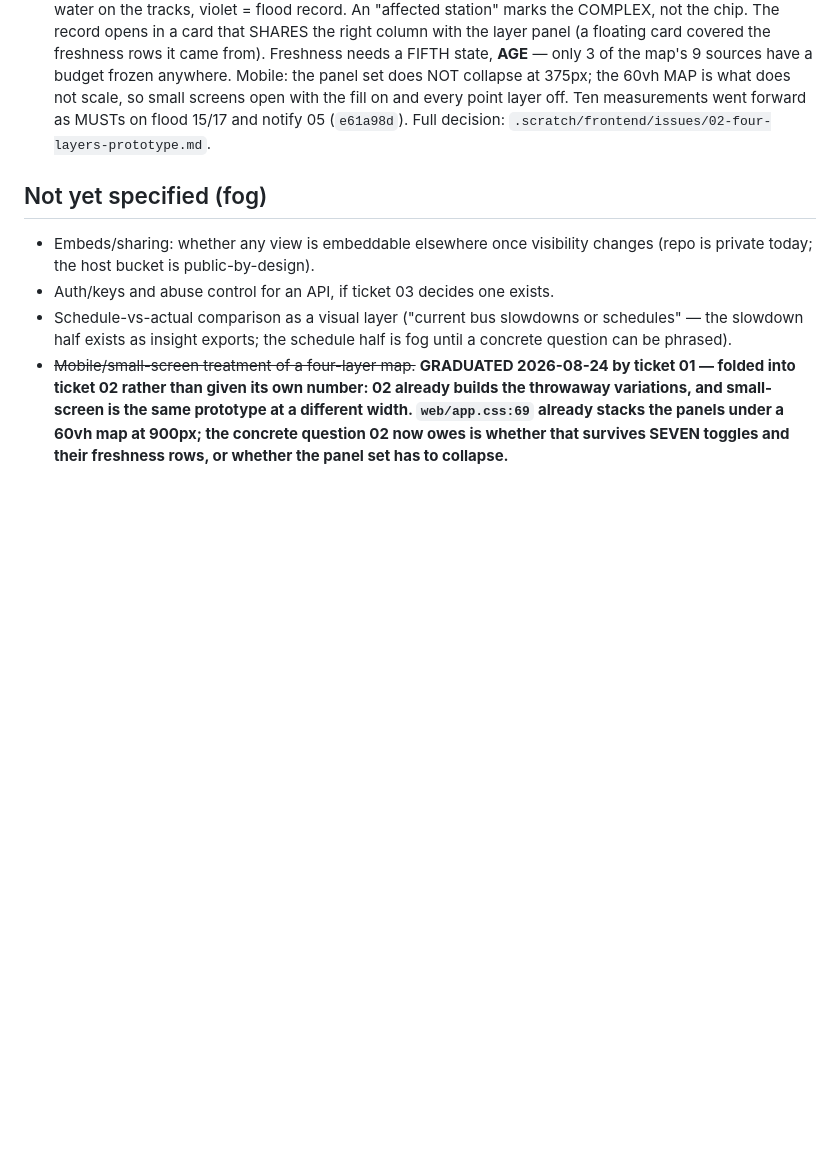
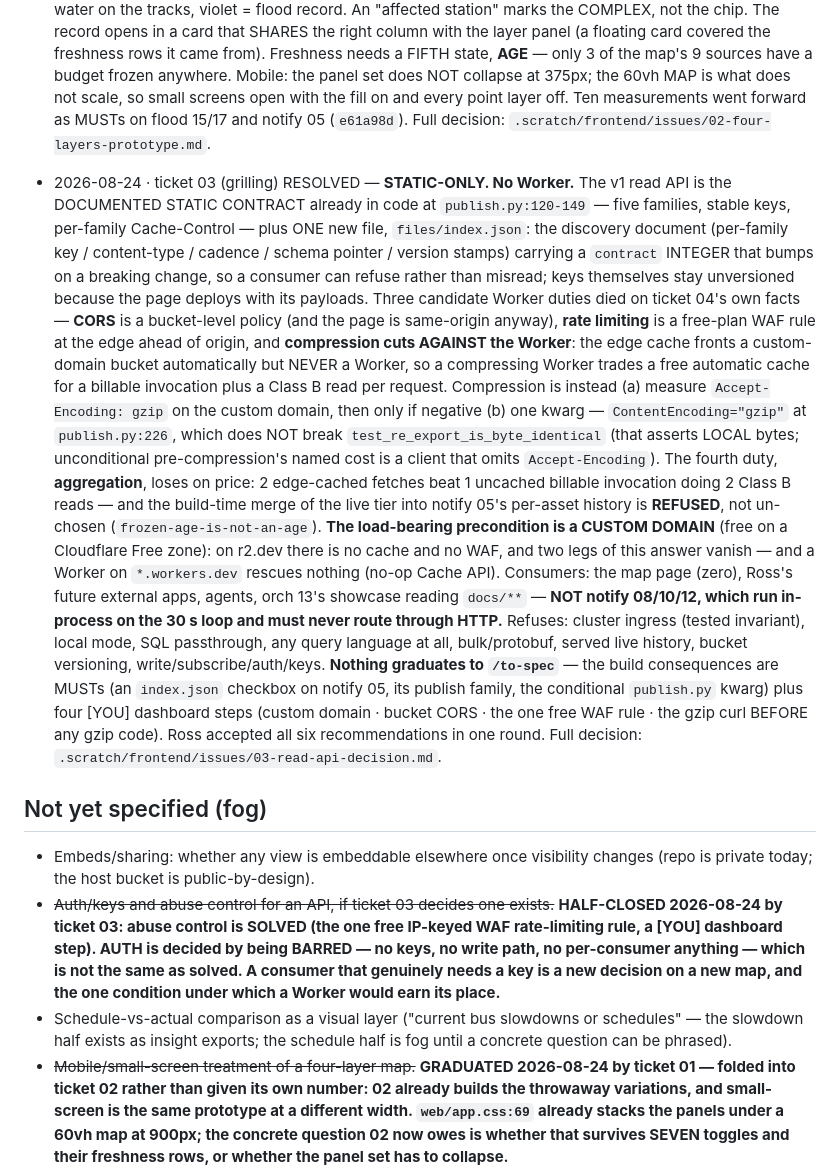
Before and after one commit to owensross27/raincheck, a Markdown page: .scratch/frontend/map.md, the part around the change. Rendered like a GitHub page; blank space fills up the shorter version.

Commit message:
docs: frontend 03 resolved - the static contract IS the v1 read API, no Worker
Ticket 03 (grilling, HITL) resolved STATIC-ONLY against ticket 04's Cloudflare
facts. The v1 read API is publish.py:120-149's five families - stable keys,
per-family Cache-Control - plus ONE new file, files/index.json: a discovery
document carrying a `contract` integer that bumps on a breaking change, so an
external consumer can refuse rather than misread.

Three candidate Worker duties died on the research's own facts: CORS is a
bucket-level policy (and the page is same-origin), rate limiting is a free-plan
WAF rule at the edge ahead of origin, and compression cuts AGAINST the Worker -
the edge cache fronts a custom-domain bucket automatically but never a Worker,
so compressing at the edge trades a free automatic cache for a billable
invocation plus a Class B read per request. Aggregation loses on price too, and
the build-time merge of the live tier into per-asset history is REFUSED, not
un-chosen (frozen-age-is-not-an-age).

Load-bearing precondition: a CUSTOM DOMAIN, free on a Cloudflare Free zone. On
r2.dev there is no cache and no WAF and two legs of the answer vanish.

Consumers: the map page, Ross's future external apps, agents, orch 13's
showcase - explicitly NOT notify 08/10/12, which run in-process on the 30 s loop.
Refuses: cluster ingress, local mode, SQL passthrough, any query language, bulk
or protobuf, served live history, bucket versioning, write/subscribe/auth/keys.

Nothing graduates to /to-spec: the build consequences are MUSTs on notify 05 and
publish.py plus four [YOU] dashboard steps. Ross accepted all six
recommendations in one round.

```diff
--- a/.scratch/frontend/map.md
+++ b/.scratch/frontend/map.md
@@ -88,11 +88,51 @@ layers).
   measurements went forward as MUSTs on flood 15/17 and notify 05 (`e61a98d`).
   Full decision: `.scratch/frontend/issues/02-four-layers-prototype.md`.
 
+- 2026-08-24 · ticket 03 (grilling) RESOLVED — **STATIC-ONLY. No Worker.** The v1
+  read API is the DOCUMENTED STATIC CONTRACT already in code at
+  `publish.py:120-149` — five families, stable keys, per-family Cache-Control —
+  plus ONE new file, `files/index.json`: the discovery document (per-family key /
+  content-type / cadence / schema pointer / version stamps) carrying a `contract`
+  INTEGER that bumps on a breaking change, so a consumer can refuse rather than
+  misread; keys themselves stay unversioned because the page deploys with its
+  payloads. Three candidate Worker duties died on ticket 04's own facts — **CORS**
+  is a bucket-level policy (and the page is same-origin anyway), **rate limiting**
+  is a free-plan WAF rule at the edge ahead of origin, and **compression cuts
+  AGAINST the Worker**: the edge cache fronts a custom-domain bucket automatically
+  but NEVER a Worker, so a compressing Worker trades a free automatic cache for a
+  billable invocation plus a Class B read per request. Compression is instead
+  (a) measure `Accept-Encoding: gzip` on the custom domain, then only if negative
+  (b) one kwarg — `ContentEncoding="gzip"` at `publish.py:226`, which does NOT
+  break `test_re_export_is_byte_identical` (that asserts LOCAL bytes; unconditional
+  pre-compression's named cost is a client that omits `Accept-Encoding`). The
+  fourth duty, **aggregation**, loses on price: 2 edge-cached fetches beat 1
+  uncached billable invocation doing 2 Class B reads — and the build-time merge of
+  the live tier into notify 05's per-asset history is **REFUSED**, not
+  un-chosen (`frozen-age-is-not-an-age`). **The load-bearing precondition is a
+  CUSTOM DOMAIN** (free on a Cloudflare Free zone): on r2.dev there is no cache and
+  no WAF, and two legs of this answer vanish — and a Worker on `*.workers.dev`
+  rescues nothing (no-op Cache API). Consumers: the map page (zero), Ross's future
+  external apps, agents, orch 13's showcase reading `docs/**` — **NOT notify
+  08/10/12, which run in-process on the 30 s loop and must never route through
+  HTTP.** Refuses: cluster ingress (tested invariant), local mode, SQL passthrough,
+  any query language at all, bulk/protobuf, served live history, bucket versioning,
+  write/subscribe/auth/keys. **Nothing graduates to `/to-spec`** — the build
+  consequences are MUSTs (an `index.json` checkbox on notify 05, its publish
+  family, the conditional `publish.py` kwarg) plus four [YOU] dashboard steps
+  (custom domain · bucket CORS · the one free WAF rule · the gzip curl BEFORE any
+  gzip code). Ross accepted all six recommendations in one round. Full decision:
+  `.scratch/frontend/issues/03-read-api-decision.md`.
+
 ## Not yet specified (fog)
 
 - Embeds/sharing: whether any view is embeddable elsewhere once visibility
   changes (repo is private today; the host bucket is public-by-design).
-- Auth/keys and abuse control for an API, if ticket 03 decides one exists.
+- ~~Auth/keys and abuse control for an API, if ticket 03 decides one exists.~~
+  **HALF-CLOSED 2026-08-24 by ticket 03: abuse control is SOLVED (the one free
+  IP-keyed WAF rate-limiting rule, a [YOU] dashboard step). AUTH is decided by
+  being BARRED — no keys, no write path, no per-consumer anything — which is not
+  the same as solved. A consumer that genuinely needs a key is a new decision on a
+  new map, and the one condition under which a Worker would earn its place.**
 - Schedule-vs-actual comparison as a visual layer ("current bus slowdowns or
   schedules" — the slowdown half exists as insight exports; the schedule half is
   fog until a concrete question can be phrased).
```
Also changed, not shown: 1 other file.
